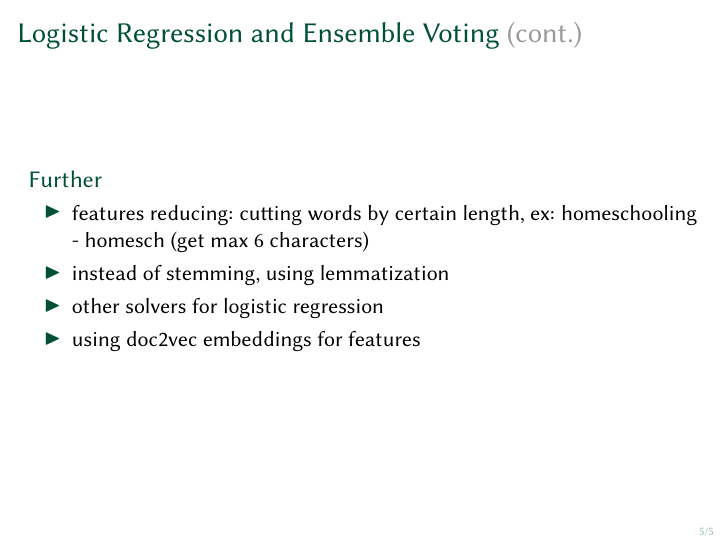
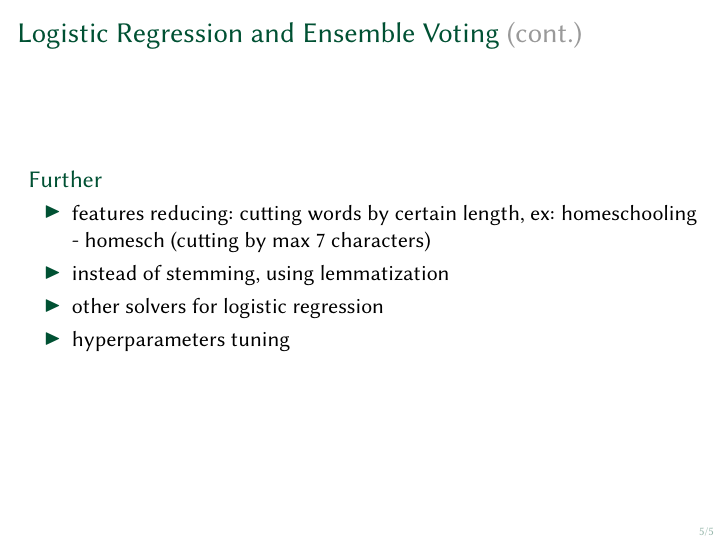
Before and after one commit to janheinrichmerker/modern-talking, LaTeX slides (discussion_slides/24.05.2021/presentation.tex): page 5 of 6. Compiled offline with pdfLaTeX.

Commit message:
update slides

```diff
--- a/discussion_slides/24.05.2021/presentation.tex
+++ b/discussion_slides/24.05.2021/presentation.tex
@@ -86,10 +86,10 @@
 \framebreak
 \begin{block}{Further}
 \begin{itemize}
-    \item features reducing: cutting words by certain length, ex: homeschooling - homesch (get max 6 characters)
+    \item features reducing: cutting words by certain length, ex: homeschooling - homesch (cutting by max 7 characters)
     \item instead of stemming, using lemmatization
     \item other solvers for logistic regression
-    \item using doc2vec embeddings for features
+    \item hyperparameters tuning
 \end{itemize}
 \end{block}
 \end{frame}
```
Also changed, not shown: discussion_slides/24.05.2021/presentation.pdf.
